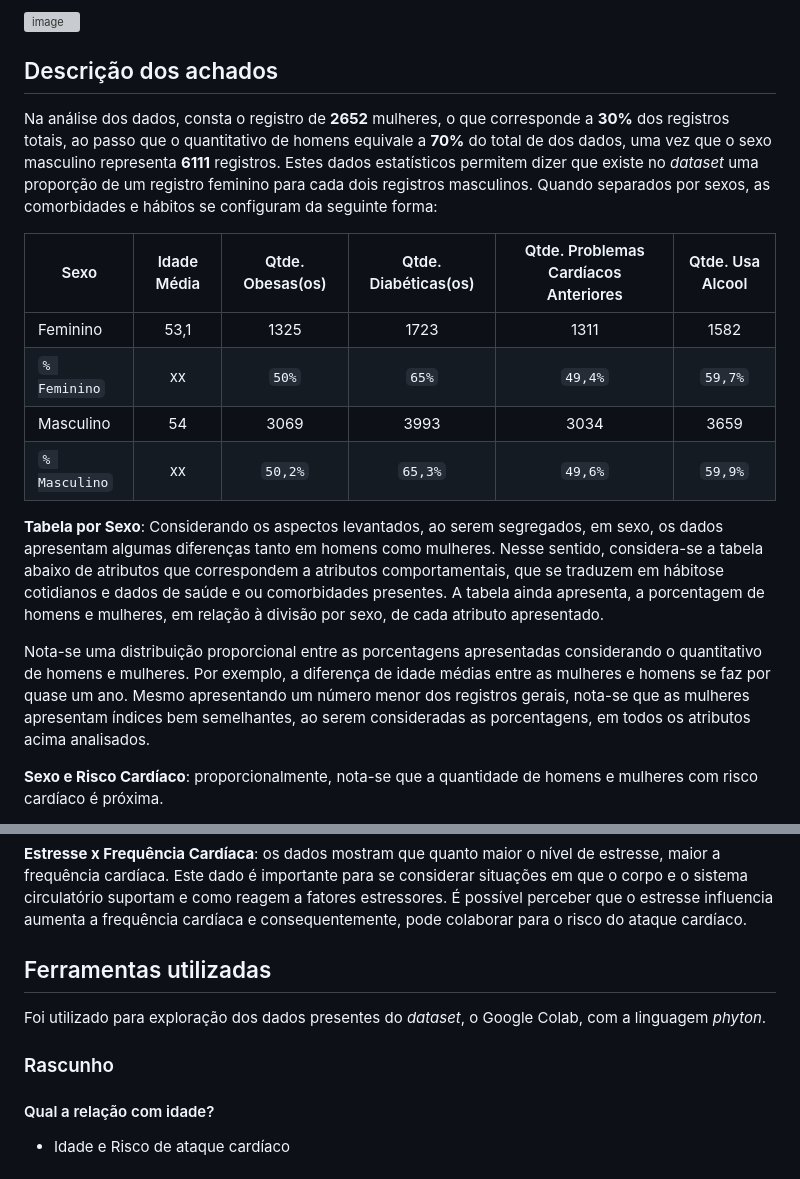
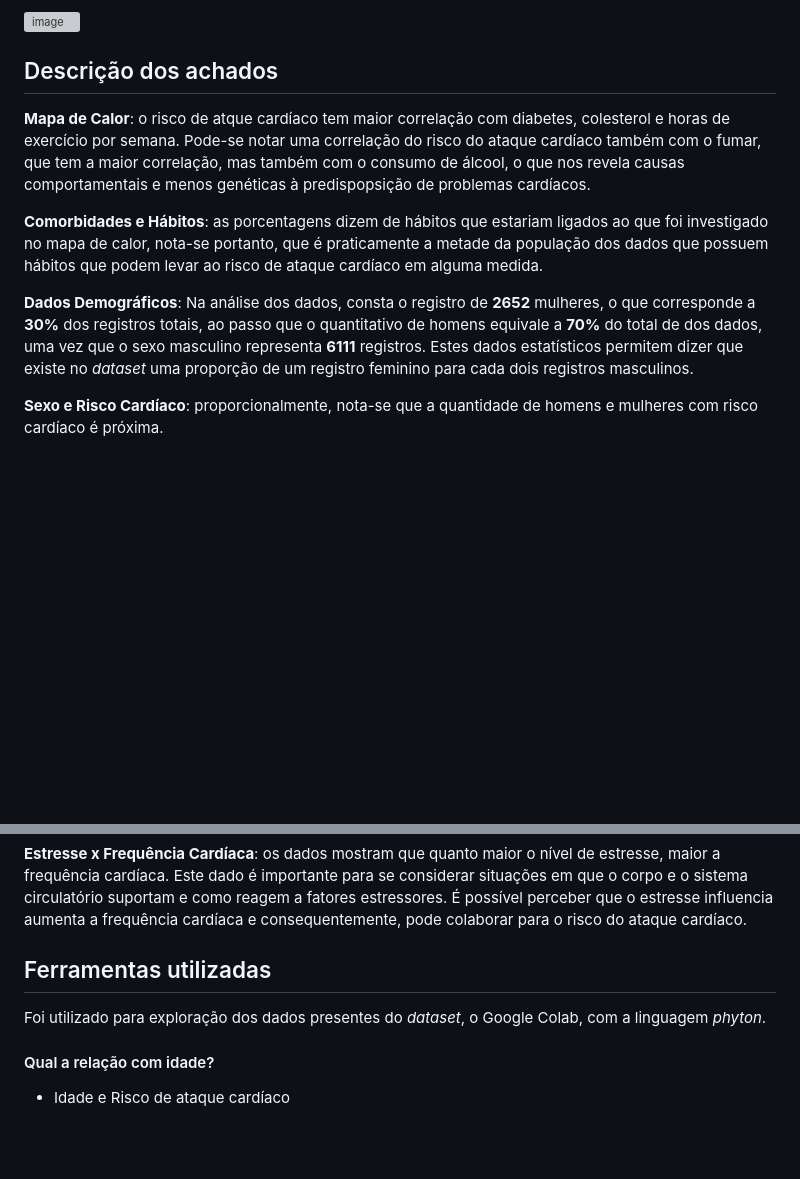
Before and after one commit to ICEI-PUC-Minas-PMV-SI/pmv-si-2024-1-pe7-t1-cardiacattackrisks, a Markdown page: docs/conhecendo-dados.md, 2 parts joined by grey strips. GitHub-like rendering; blank space fills up the shorter version; grey boxes are pictures that could not be loaded.

```diff
--- a/docs/conhecendo-dados.md
+++ b/docs/conhecendo-dados.md
@@ -136,19 +154,11 @@ Estresse x Frequência Cardíaca
 
 ## Descrição dos achados
 
+**Mapa de Calor**: o risco de atque cardíaco tem maior correlação com diabetes, colesterol e horas de exercício por semana. Pode-se notar uma correlação do risco do ataque cardíaco também com o fumar, que tem a maior correlação, mas também com o consumo de álcool, o que nos revela causas comportamentais e menos genéticas à predispopsição de problemas cardíacos.
 
-Na análise dos dados, consta o registro de **2652** mulheres, o que corresponde a **30%** dos registros totais, ao passo que o quantitativo de homens equivale a **70%** do total de dos dados, uma vez que o sexo masculino representa **6111** registros. Estes dados estatísticos permitem dizer que existe no _dataset_ uma proporção de um registro feminino para cada dois registros masculinos. Quando separados por sexos, as comorbidades e hábitos se configuram da seguinte forma:
+**Comorbidades e Hábitos**: as porcentagens dizem de hábitos que estariam ligados ao que foi investigado no mapa de calor, nota-se portanto, que é praticamente a metade da população dos dados que possuem hábitos que podem levar ao risco de ataque cardíaco em alguma medida.
 
-|  Sexo | Idade Média | Qtde. Obesas(os) | Qtde. Diabéticas(os) | Qtde. Problemas Cardíacos Anteriores | Qtde. Usa Alcool |
-|-------| :---: | :---: | :---:|  :---: |  :---: |
-| Feminino | 53,1 | 1325 | 1723 | 1311 | 1582 |
-| `% Feminino` | xx | `50%` | `65%` | `49,4%` | `59,7%`|
-| Masculino | 54 | 3069 | 3993 | 3034 | 3659 |
-| `% Masculino` | xx | `50,2%` | `65,3%` | `49,6%` | `59,9%` |
-
-**Tabela por Sexo**: Considerando os aspectos levantados, ao serem segregados, em sexo, os dados apresentam algumas diferenças tanto em homens como mulheres. Nesse sentido, considera-se a tabela abaixo de atributos que correspondem a atributos comportamentais, que se traduzem em hábitose cotidianos e dados de saúde e ou comorbidades presentes. A tabela ainda apresenta, a porcentagem de homens e mulheres, em relação à divisão por sexo, de cada atributo apresentado.
-
-Nota-se uma distribuição proporcional entre as porcentagens apresentadas considerando o quantitativo de homens e mulheres. Por exemplo, a diferença de idade médias entre as mulheres e homens se faz por quase um ano. Mesmo apresentando um número menor dos registros gerais, nota-se que as mulheres apresentam índices bem semelhantes, ao serem consideradas as porcentagens, em todos os atributos acima analisados.
+**Dados Demográficos**: Na análise dos dados, consta o registro de **2652** mulheres, o que corresponde a **30%** dos registros totais, ao passo que o quantitativo de homens equivale a **70%** do total de dos dados, uma vez que o sexo masculino representa **6111** registros. Estes dados estatísticos permitem dizer que existe no _dataset_ uma proporção de um registro feminino para cada dois registros masculinos.
 
 **Sexo e Risco Cardíaco**: proporcionalmente, nota-se que a quantidade de homens e mulheres com risco cardíaco é próxima.
 
@@ -161,12 +171,9 @@ Nota-se uma distribuição proporcional entre as porcentagens apresentadas consi
 **Estresse x Frequência Cardíaca**: os dados mostram que quanto maior o nível de estresse, maior a frequência cardíaca. Este dado é importante para se considerar situações em que o corpo e o sistema circulatório suportam e como reagem a fatores estressores. É possível perceber que o estresse influencia aumenta a frequência cardíaca e consequentemente, pode colaborar para o risco do ataque cardíaco.
 
 
-
 ## Ferramentas utilizadas
 
 Foi utilizado para exploração dos dados presentes do _dataset_, o Google Colab, com a linguagem _phyton_.
-
-### Rascunho
 
 #### Qual a relação com idade?
 - Idade e Risco de ataque cardíaco
```
Also changed, not shown: other parts of docs/conhecendo-dados.md (+19 -1 lines).
